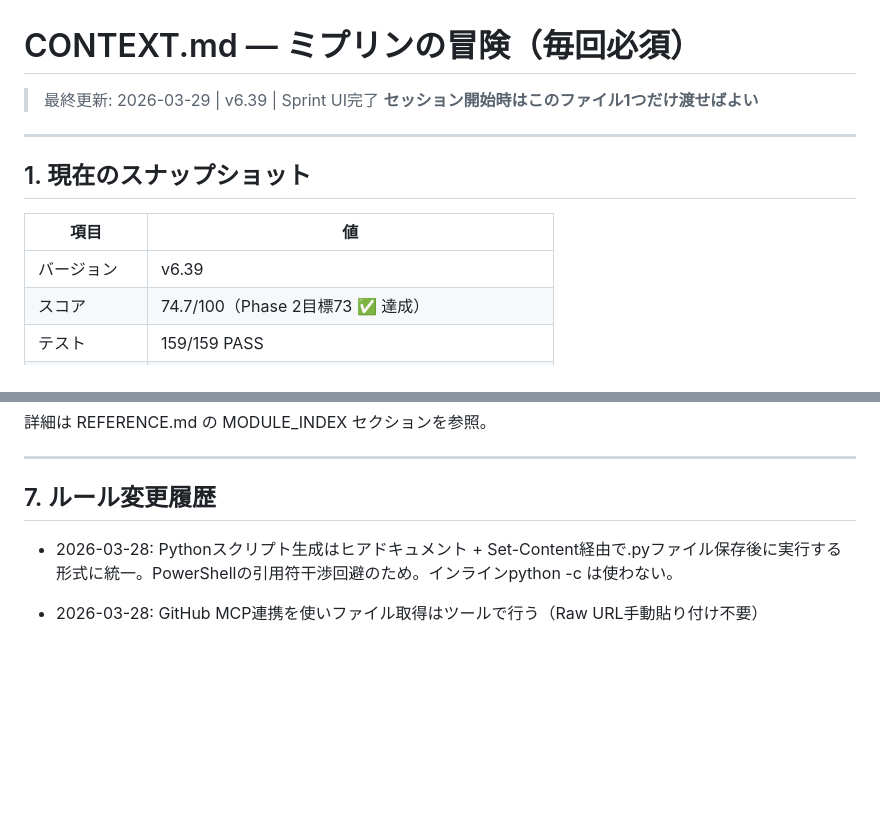
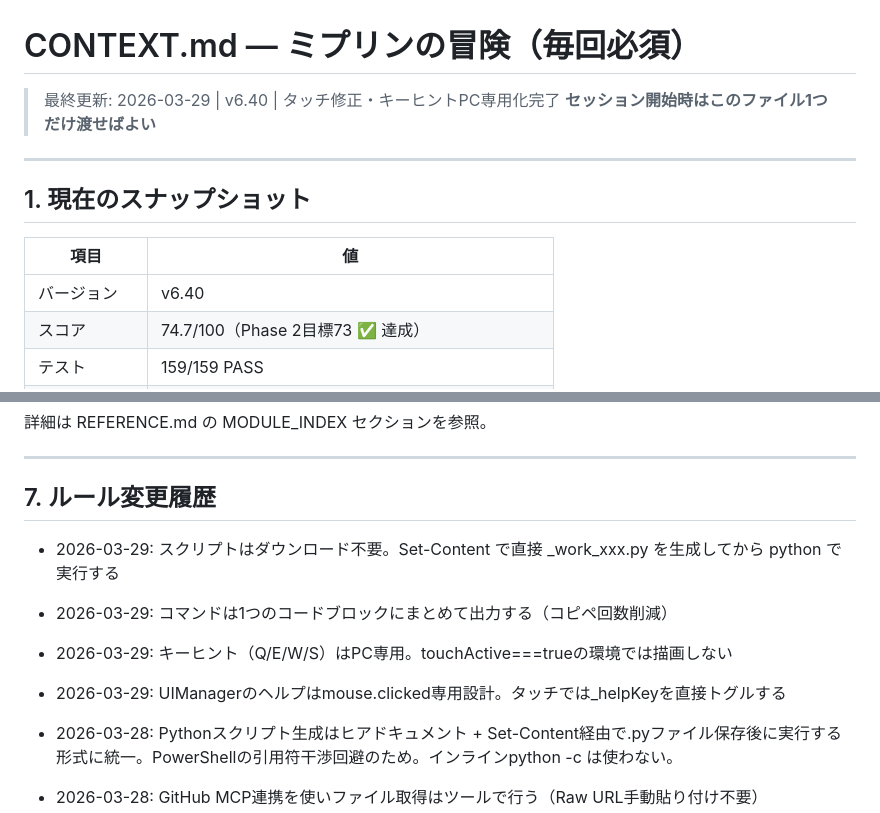
Before and after one commit to goroyattemiyo/mipurin-adventure, a Markdown page: docs/CONTEXT.md, 2 parts joined by grey strips. GitHub-like rendering; blank space fills up the shorter version.

```diff
--- a/docs/CONTEXT.md
+++ b/docs/CONTEXT.md
@@ -1,5 +1,5 @@
 # CONTEXT.md — ミプリンの冒険（毎回必須）
-> 最終更新: 2026-03-29 | v6.39 | Sprint UI完了
+> 最終更新: 2026-03-29 | v6.40 | タッチ修正・キーヒントPC専用化完了
 > **セッション開始時はこのファイル1つだけ渡せばよい**
 
 ---
@@ -8,7 +8,7 @@
 
 | 項目 | 値 |
 |------|----|
-| バージョン | v6.39 |
+| バージョン | v6.40 |
 | スコア | 74.7/100（Phase 2目標73 ✅ 達成） |
 | テスト | 159/159 PASS |
 | 残スプリント | なし（Sprint I完了） |
@@ -181,6 +181,10 @@ GitHub MCPが利用可能な場合はツールで直接ファイルを取得す
 ---
 
 ## 7. ルール変更履歴
+- 2026-03-29: スクリプトはダウンロード不要。Set-Content で直接 _work\_xxx.py を生成してから python で実行する
+- 2026-03-29: コマンドは1つのコードブロックにまとめて出力する（コピペ回数削減）
+- 2026-03-29: キーヒント（Q/E/W/S）はPC専用。touchActive===trueの環境では描画しない
+- 2026-03-29: UIManagerのヘルプはmouse.clicked専用設計。タッチでは_helpKeyを直接トグルする
 - 2026-03-28: Pythonスクリプト生成はヒアドキュメント + Set-Content経由で.pyファイル保存後に実行する形式に統一。PowerShellの引用符干渉回避のため。インラインpython -c は使わない。
 
 
```
Also changed, not shown: docs/REFERENCE.md (+10 -0 lines).
